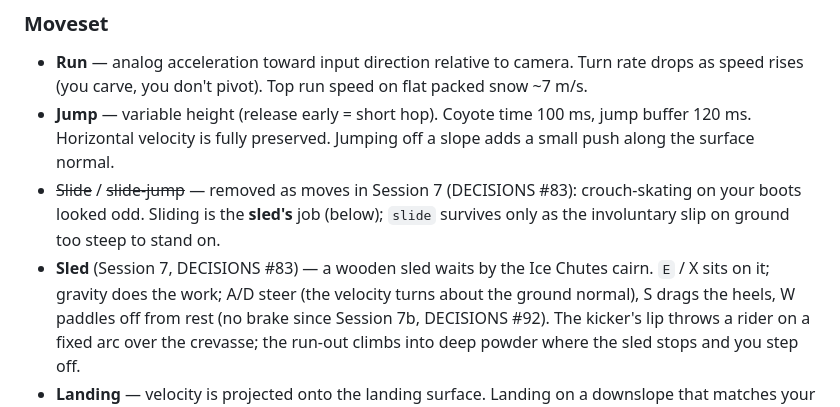
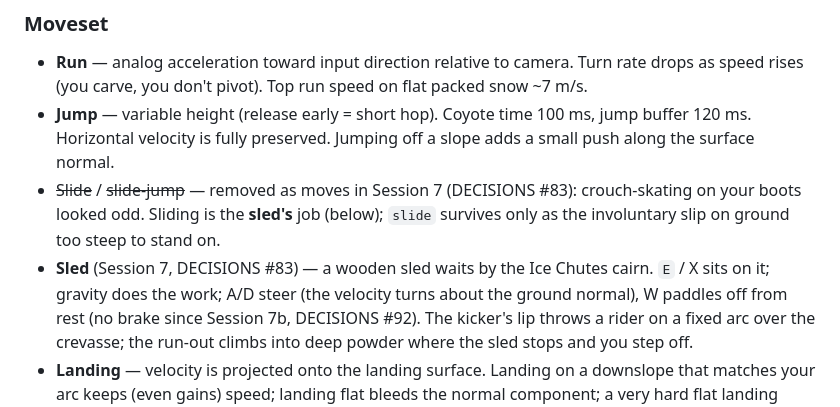
Before and after one commit to Joseph-England/Claude-Code-Game, a Markdown page: docs/DESIGN.md, the part around the change. GitHub-like rendering.

Commit message:
DESIGN: sled has no brake
Co-Authored-By: Claude Opus 5.5 <noreply@anthropic.com>
Claude-Session: https://claude.ai/code/session_01TCWpp2RHrfpKN4eUNg6yZQ

```diff
--- a/docs/DESIGN.md
+++ b/docs/DESIGN.md
@@ -113,7 +113,7 @@ Movement feel is the heart of the game. The character is a **kinematic body** wi
   your boots looked odd. Sliding is the **sled's** job (below); `slide` survives only as the
   involuntary slip on ground too steep to stand on.
 - **Sled** (Session 7, DECISIONS #83) — a wooden sled waits by the Ice Chutes cairn. `E` / X sits on
-  it; gravity does the work; A/D steer (the velocity turns about the ground normal), S drags the heels,
+  it; gravity does the work; A/D steer (the velocity turns about the ground normal),
   W paddles off from rest (no brake since Session 7b, DECISIONS #92). The kicker's lip throws a rider on a fixed arc over the crevasse; the
   run-out climbs into deep powder where the sled stops and you step off.
 - **Landing** — velocity is projected onto the landing surface. Landing on a downslope that matches
```
